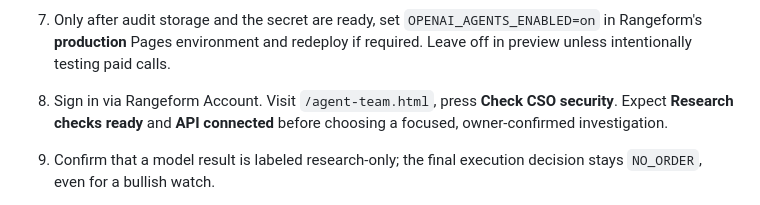
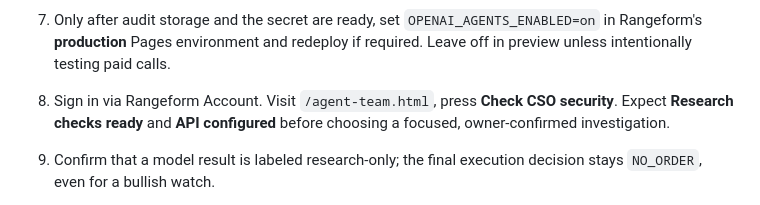
Before and after one commit to manvirt97/trading-platform, a Markdown page: OPENAI_COUNCIL_CSO_SETUP_V34.md, the part around the change. Drawn GitHub-style.

Commit message:
fix: validate audit storage before quota and distinguish API setup from successful model access

```diff
--- a/OPENAI_COUNCIL_CSO_SETUP_V34.md
+++ b/OPENAI_COUNCIL_CSO_SETUP_V34.md
@@ -24,7 +24,7 @@ This release adds genuine server-side OpenAI Responses API calls on demand:
    Or run the migration SQL using the D1 dashboard SQL console after verifying the correct database. Do **not** apply this to EquityClimb's database.
 
 7. Only after audit storage and the secret are ready, set `OPENAI_AGENTS_ENABLED=on` in Rangeform's **production** Pages environment and redeploy if required. Leave off in preview unless intentionally testing paid calls.
-8. Sign in via Rangeform Account. Visit `/agent-team.html`, press **Check CSO security**. Expect **Research checks ready** and **API connected** before choosing a focused, owner-confirmed investigation.
+8. Sign in via Rangeform Account. Visit `/agent-team.html`, press **Check CSO security**. Expect **Research checks ready** and **API configured** before choosing a focused, owner-confirmed investigation.
 9. Confirm that a model result is labeled research-only; the final execution decision stays `NO_ORDER`, even for a bullish watch.
 10. Review GitHub Actions → **CSO security watch**. The weekly source-policy check is useful but is **not** a substitute for full vulnerability scanning, access review, production observability or penetration testing.
 
```
